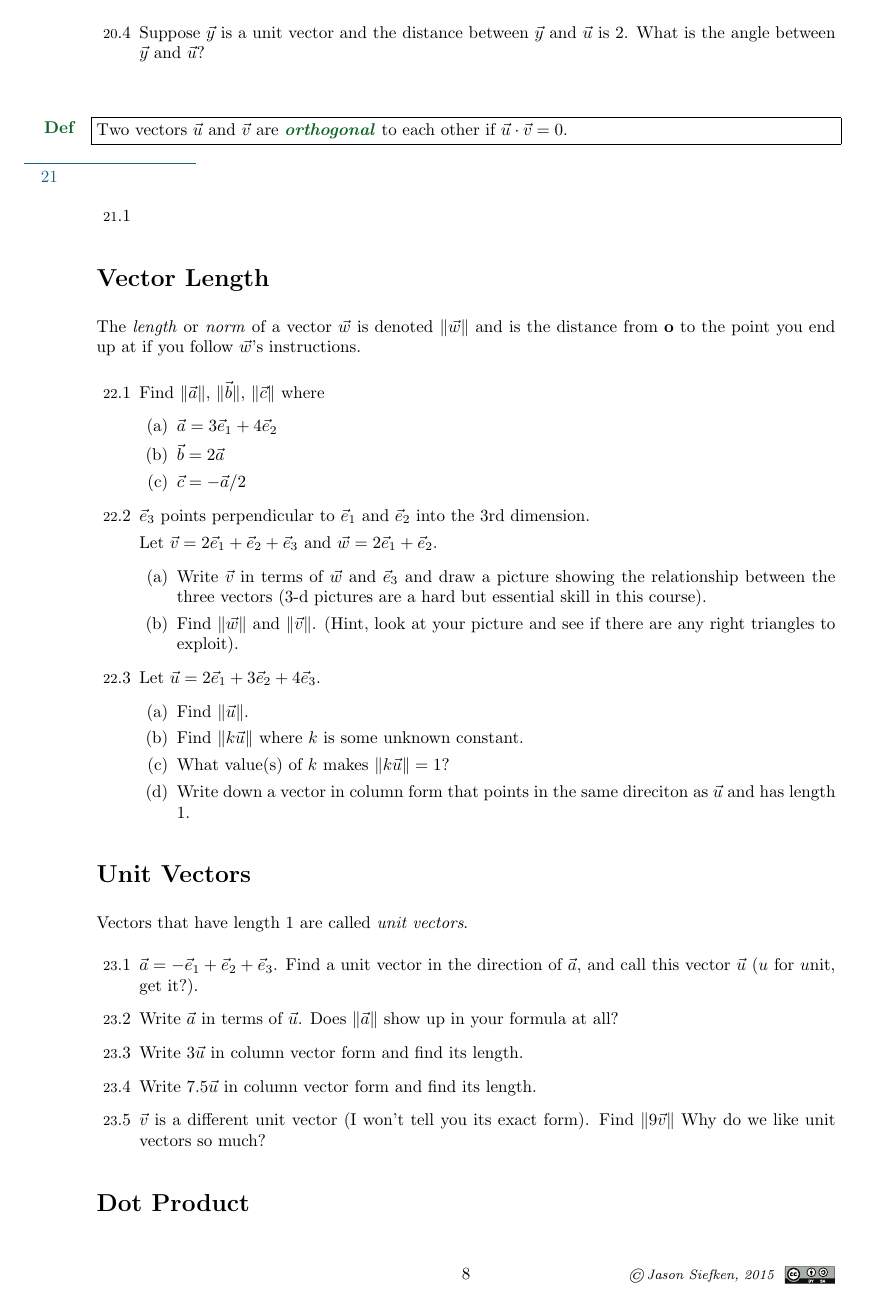
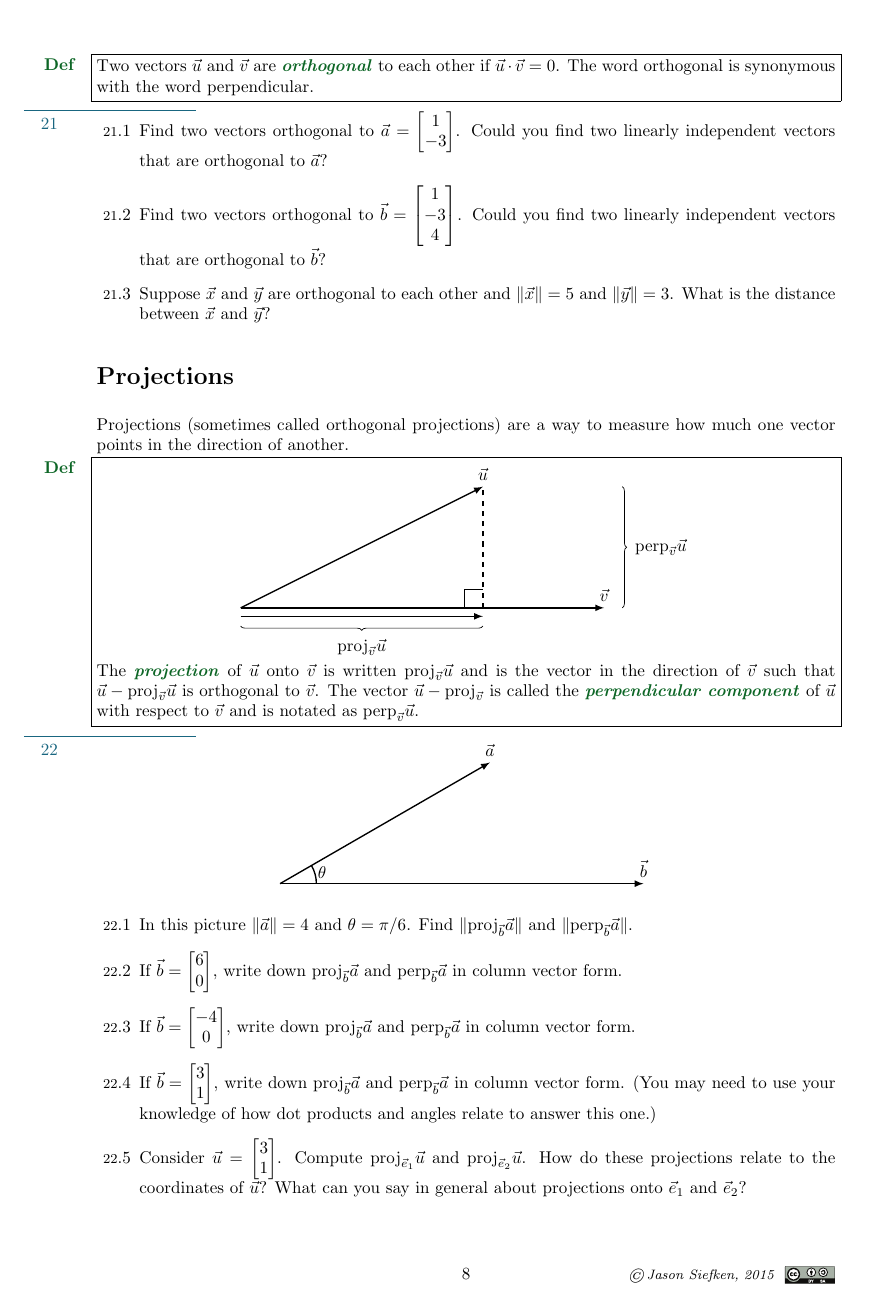
Before and after one commit to siefkenj/IBLLinearAlgebra, a LaTeX problem sheet (problemsets-Norman-Wolczuk/linearalgebra.tex): page 9 of 33 before the commit and page 9 of 32 after it. Compiled offline with pdfLaTeX.

Commit message:
Added projections

```diff
--- a/problemsets-Norman-Wolczuk/linearalgebra.tex
+++ b/problemsets-Norman-Wolczuk/linearalgebra.tex
@@ -1,4 +1,5 @@
 \documentclass[letter]{article}
+\usepackage[letterpaper]{geometry}
 \usepackage{amsmath}
 \usepackage{amsfonts}
 \usepackage{amssymb}
@@ -66,6 +67,8 @@
 \newcommand{\Z}{\mathbb{Z}}
 \newcommand{\N}{\mathbb{N}}
 \newcommand{\proj}{\mathrm{proj}}
+\newcommand{\Proj}{\mathrm{proj}}
+\newcommand{\Perp}{\mathrm{perp}}
 \renewcommand{\span}{\mathrm{span}\,}
 \newcommand{\Span}{\mathrm{span}\,}
 \newcommand{\rref}{\mathrm{rref}}
@@ -737,59 +741,17 @@ requestion, or opening an \emph{issue} at
 
 	\begin{Def}
 		Two vectors $\vec u$ and $\vec v$ are \emph{orthogonal} to each other
-		if $\vec u\cdot \vec v=0$.
-	\end{Def}
-
-	\sep
-	\vspace{-.2cm}
-	\begin{Enum}
-		\item
-	\end{Enum}
-
-
-\section*{Vector Length}
-	The \emph{length} or \emph{norm} of a vector $\vec w$ is denoted $\|\vec w\|$ and is the distance
-	from $\bf o$ to the point you end up at if you follow $\vec w$'s instructions.
-
-	\begin{Enum}
-		\item Find $\|\vec a\|$, $\|\vec b\|$, $\|\vec c\|$ where
-		\begin{enumerate}
-			\item $\vec a=3\xh+4\yh$
-			\item $\vec b=2\vec a$
-			\item $\vec c = -\vec a/2$
-		\end{enumerate}
-		\item $\zh$ points perpendicular to $\xh$ and $\yh$ into the 3rd dimension.
-
-		Let $\vec v=2\xh+\yh+\zh$ and $\vec w=2\xh+\yh$.
-		\begin{enumerate}
-			\item Write $\vec v$ in terms of $\vec w$ and $\zh$
-			and draw a picture showing the relationship between the three vectors
-			(3-d pictures are a hard but essential skill in this course).
-			\item Find $\|\vec w\|$ and $\|\vec v\|$.  (Hint, look at your picture
-			and see if there are any right triangles to exploit).
-		\end{enumerate}
-		\item Let $\vec u=2\xh+3\yh+4\zh$.
-		\begin{enumerate}
-			\item Find $\|\vec u\|$.
-			\item Find $\|k\vec u\|$ where $k$ is some unknown constant.
-			\item What value(s) of $k$ makes $\|k\vec u\|=1$?
-			\item Write down a vector in column form that points in the same direciton
-			as $\vec u$ and has length 1.
-		\end{enumerate}
-	\end{Enum}
-
-\section*{Unit Vectors}
-	Vectors that have length 1 are called \emph{unit vectors}.
-	\begin{Enum}
-		\item $\vec a=-\xh+\yh+\zh$.  Find a unit vector in the direction of $\vec a$,
-		and call this vector $\vec u$ ($u$ for $u$nit, get it?).
-		\item Write $\vec a$ in terms of $\vec u$.  Does $\|\vec a\|$ show up in your formula at all?
-		\item Write $3\vec u$ in column vector form and find its length.
-		\item Write $7.5\vec u$ in column vector form and find its length.
-		\item $\vec v$ is a different unit vector (I won't tell you its exact form).  Find $\|9\vec v\|$
-		Why do we like unit vectors so much?
-	\end{Enum}
-
-\section*{Dot Product}
-
-\newpage
+		if $\vec u\cdot \vec v=0$.  The word orthogonal is synonymous with the
+		word perpendicular.
+	\end{Def}
+
+	\sep
+	\vspace{-1cm}
+	\begin{Enum}
+		\item Find two vectors orthogonal to $\vec a=\mat{1\\-3}$.  Could you find two linearly independent vectors
+			that are orthogonal to $\vec a$?
+		\item Find two vectors orthogonal to $\vec b=\mat{1\\-3\\4}$.  Could you find two linearly independent vectors
+			that are orthogonal to $\vec b$?
+		\item Suppose $\vec x$ and $\vec y$ are orthogonal to each other and $\|\vec x\|=5$ and $\|\vec y\|=3$.
+			What is the distance between $\vec x$ and $\vec y$?
+	\end{Enum}
@@ -797,3 +761,51 @@ requestion, or opening an \emph{issue} at
 	Projections (sometimes called orthogonal projections) are a way to measure how much one vector
 	points in the direction of another.
 
+	\vspace{-.8cm}
+	\begin{Def}
+	\begin{center}
+	\usetikzlibrary{patterns,decorations.pathreplacing}
+	\begin{tikzpicture}[>=latex,scale=2.5]
+		\draw[->,thick,black] (0,0) -- (2,1) node [above] {$\vec u$};
+		\draw[->,thick,black] (0,0) -- (3,0) node [above] {$\vec v$};
+		\draw[->,thick,black,yshift=-.07cm] (0,0) -- (2,0);
+		\draw[decoration={brace, mirror}, decorate, yshift=-.15cm] (0,0) -- (2,0) node [midway,below,yshift=-4pt] {$\Proj_{\vec v}\vec u$};
+
+		\draw[dashed,thick,black] (2,0) -- (2,1);
+		\draw[decoration={brace, mirror}, decorate, xshift=1.15cm] (2,0) -- (2,1) node [midway,right,xshift=4pt] {$\Perp_{\vec v}\vec u$};
+		\draw[thin,black] (1.85,0)--(1.85,.15)--(2,.15);
+
+	\end{tikzpicture}
+	\end{center}
+	\vspace{-.6cm}
+
+	The \emph{projection} of $\vec u$ onto $\vec v$ is written $\proj_{\vec v}\vec u$ and is the vector in the direction of $\vec v$
+	such that $\vec u-\Proj_{\vec v}\vec u$ is orthogonal to $\vec v$.  The vector $\vec u-\Proj_{\vec v}$ is called the \emph{perpendicular
+	component} of $\vec u$ with respect to $\vec v$ and is notated as $\Perp_{\vec v}\vec u$.
+	\end{Def}
+
+	\sep
+	\vspace{-1cm}
+	\begin{center}
+	\usetikzlibrary{patterns,decorations.pathreplacing}
+	\begin{tikzpicture}[>=latex,scale=2.5]
+		\draw[->,thick,black] (0,0) -- (30:2) node [above] {$\vec a$};
+		\draw[->,thick,black] (0,0) -- (3,0) node [above] {$\vec b$};
+		\draw[thick,black] (0,0) +(0:.3cm) arc (0:30:.3cm) node[right,yshift=-4pt] {$\theta$};
+
+	\end{tikzpicture}
+	\end{center}
+
+	\begin{Enum}
+		\item In this picture $\|\vec a\|=4$ and $\theta = \pi/6$.
+			Find $\|\Proj_{\vec b}\vec a\|$ and $\|\Perp_{\vec b}\vec a\|$.
+		\item If $\vec b=\begin{bmatrix}6\\0\end{bmatrix}$, write down
+				$\Proj_{\vec b}\vec a$ and $\Perp_{\vec b}\vec a$ in column vector
+				form.
+		\item If $\vec b=\begin{bmatrix}-4\\0\end{bmatrix}$, write down
+				$\Proj_{\vec b}\vec a$ and $\Perp_{\vec b}\vec a$ in column vector
+				form.
+		\item If $\vec b=\begin{bmatrix}3\\1\end{bmatrix}$, write down
+				$\Proj_{\vec b}\vec a$ and $\Perp_{\vec b}\vec a$ in column vector
+				form.  (You may need to use your knowledge of how dot products and angles
+				relate to answer this one.)
```
Also changed, not shown: problemsets-Norman-Wolczuk/linearalgebra.pdf, problemsets-Norman-Wolczuk/linearalgebra.tex (38 more changed lines).
